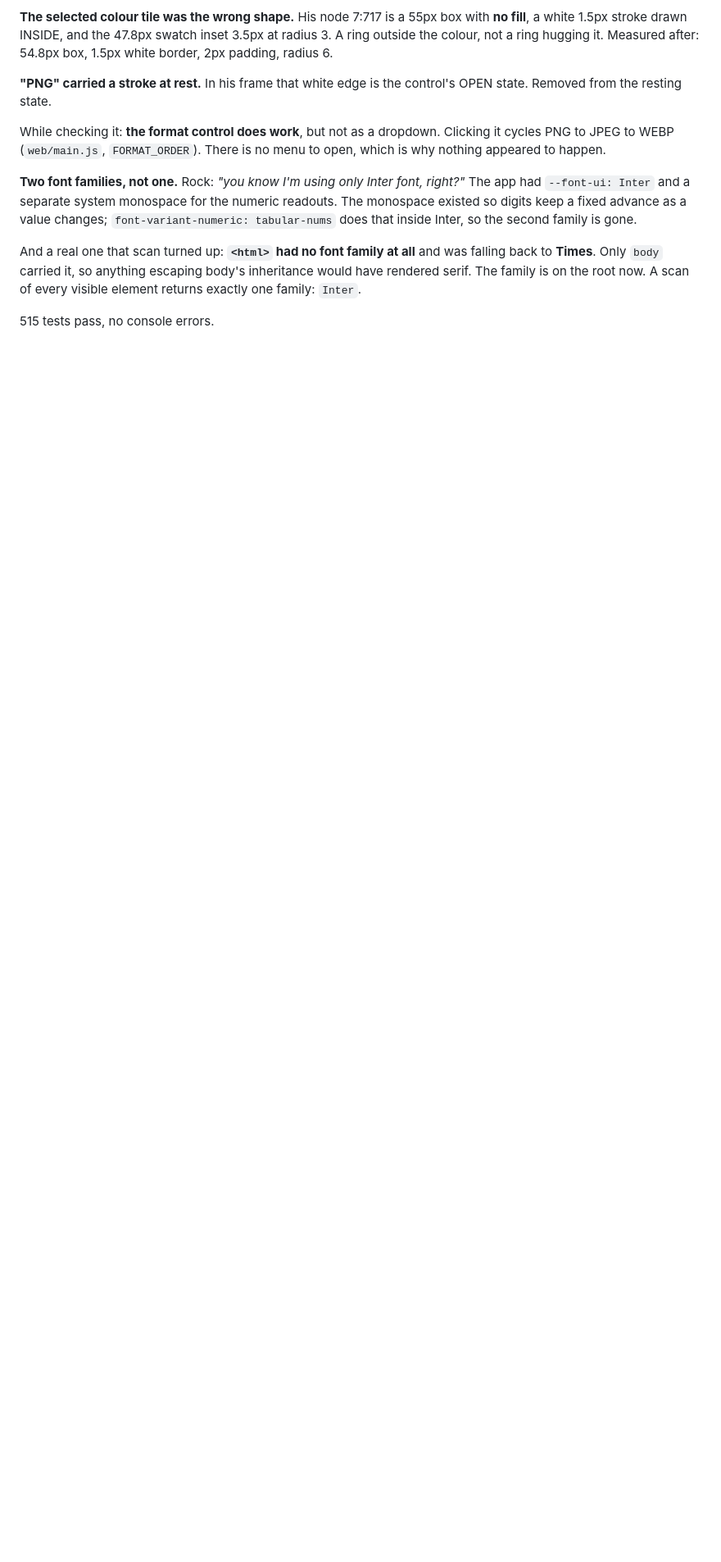
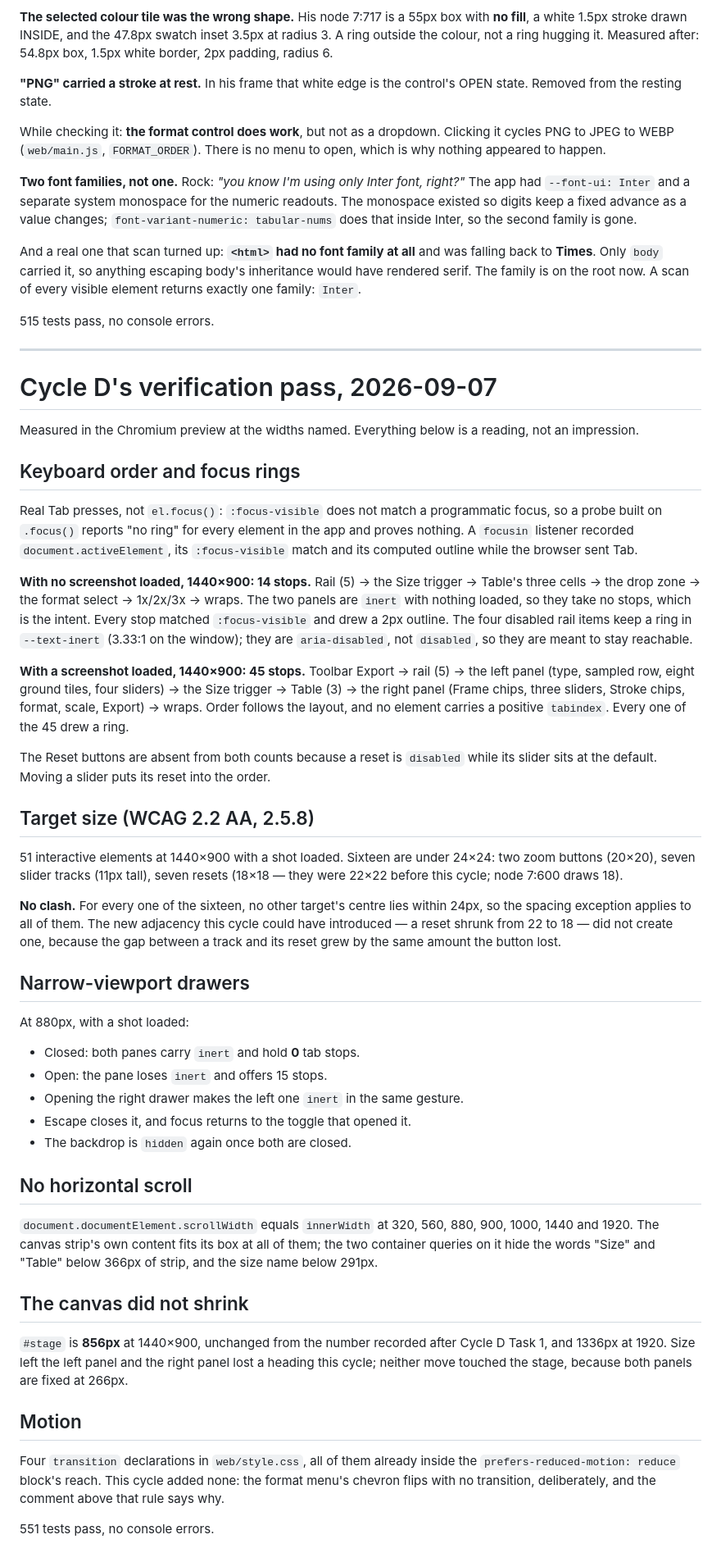
Before and after one commit to rockgomes/shotkit, a Markdown page: docs/verification-2026-09-01.md, the part around the change. Shown at 82% size. Drawn GitHub-style; blank space fills up the shorter version.

Commit message:
docs: Cycle D's verification pass
Keyboard order, focus rings, target size, the narrow-viewport drawers,
horizontal scroll at seven widths, the stage's width, and motion. Every
line is a reading.

One method note worth keeping: the first probe used `el.focus()` and
reported that NOTHING in the app had a focus ring. That is wrong, and
wrong in a way that would have sent me rewriting working CSS -
`:focus-visible` does not match a programmatic focus. The numbers here
come from real Tab presses with a `focusin` listener recording
`matches(':focus-visible')` as the browser moved.

45 stops with a shot loaded, 14 without, all with a visible ring, none
with a positive tabindex. 16 targets under 24x24, no clash. Drawers go
inert when closed, hold 0 stops, and return focus to their toggle on
Escape. No horizontal scroll at 320, 560, 880, 900, 1000, 1440, 1920.
#stage is 856px, the same as when the cycle started.

No golden moved, which is the point: nothing this cycle touched core/.

Co-Authored-By: Claude Opus 5 <noreply@anthropic.com>

```diff
--- a/docs/verification-2026-09-01.md
+++ b/docs/verification-2026-09-01.md
@@ -2415,3 +2415,81 @@ body's inheritance would have rendered serif. The family is on the root now.
 A scan of every visible element returns exactly one family: `Inter`.
 
 515 tests pass, no console errors.
+
+---
+
+# Cycle D's verification pass, 2026-09-07
+
+Measured in the Chromium preview at the widths named. Everything below is a
+reading, not an impression.
+
+## Keyboard order and focus rings
+
+Real Tab presses, not `el.focus()`: `:focus-visible` does not match a
+programmatic focus, so a probe built on `.focus()` reports "no ring" for every
+element in the app and proves nothing. A `focusin` listener recorded
+`document.activeElement`, its `:focus-visible` match and its computed outline
+while the browser sent Tab.
+
+**With no screenshot loaded, 1440×900: 14 stops.** Rail (5) → the Size
+trigger → Table's three cells → the drop zone → the format select → 1x/2x/3x
+→ wraps. The two panels are `inert` with nothing loaded, so they take no
+stops, which is the intent. Every stop matched `:focus-visible` and drew a
+2px outline. The four disabled rail items keep a ring in `--text-inert`
+(3.33:1 on the window); they are `aria-disabled`, not `disabled`, so they are
+meant to stay reachable.
+
+**With a screenshot loaded, 1440×900: 45 stops.** Toolbar Export → rail (5) →
+the left panel (type, sampled row, eight ground tiles, four sliders) → the
+Size trigger → Table (3) → the right panel (Frame chips, three sliders,
+Stroke chips, format, scale, Export) → wraps. Order follows the layout, and
+no element carries a positive `tabindex`. Every one of the 45 drew a ring.
+
+The Reset buttons are absent from both counts because a reset is `disabled`
+while its slider sits at the default. Moving a slider puts its reset into the
+order.
+
+## Target size (WCAG 2.2 AA, 2.5.8)
+
+51 interactive elements at 1440×900 with a shot loaded. Sixteen are under
+24×24: two zoom buttons (20×20), seven slider tracks (11px tall), seven
+resets (18×18 — they were 22×22 before this cycle; node 7:600 draws 18).
+
+**No clash.** For every one of the sixteen, no other target's centre lies
+within 24px, so the spacing exception applies to all of them. The new
+adjacency this cycle could have introduced — a reset shrunk from 22 to 18 —
+did not create one, because the gap between a track and its reset grew by the
+same amount the button lost.
+
+## Narrow-viewport drawers
+
+At 880px, with a shot loaded:
+
+- Closed: both panes carry `inert` and hold **0** tab stops.
+- Open: the pane loses `inert` and offers 15 stops.
+- Opening the right drawer makes the left one `inert` in the same gesture.
+- Escape closes it, and focus returns to the toggle that opened it.
+- The backdrop is `hidden` again once both are closed.
+
+## No horizontal scroll
+
+`document.documentElement.scrollWidth` equals `innerWidth` at 320, 560, 880,
+900, 1000, 1440 and 1920. The canvas strip's own content fits its box at all
+of them; the two container queries on it hide the words "Size" and "Table"
+below 366px of strip, and the size name below 291px.
+
+## The canvas did not shrink
+
+`#stage` is **856px** at 1440×900, unchanged from the number recorded after
+Cycle D Task 1, and 1336px at 1920. Size left the left panel and the right
+panel lost a heading this cycle; neither move touched the stage, because both
+panels are fixed at 266px.
+
+## Motion
+
+Four `transition` declarations in `web/style.css`, all of them already inside
+the `prefers-reduced-motion: reduce` block's reach. This cycle added none: the
+format menu's chevron flips with no transition, deliberately, and the comment
+above that rule says why.
+
+551 tests pass, no console errors.
```
